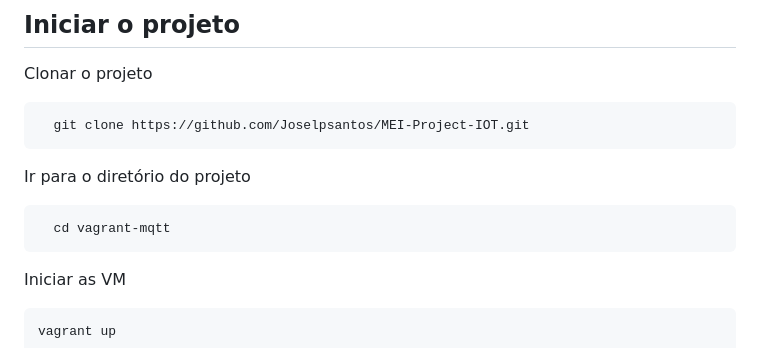
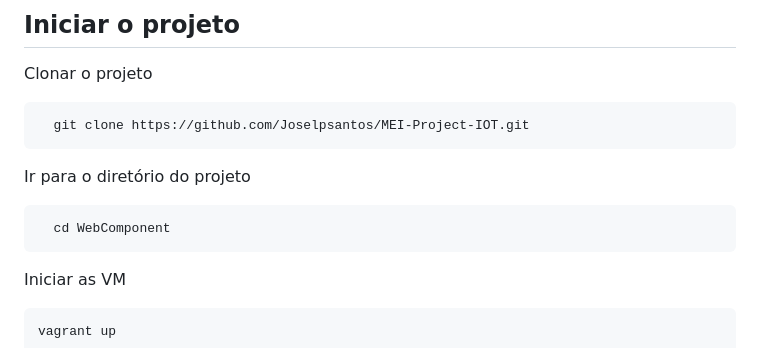
Before and after one commit to Joselpsantos/MEI-Project-IOT, a Markdown page: README.md, the part around the change. GitHub-like rendering.

```diff
--- a/README.md
+++ b/README.md
@@ -67,7 +67,7 @@ Clonar o projeto
 Ir para o diretório do projeto
 
 ~~~bash
-  cd vagrant-mqtt
+  cd WebComponent
 ~~~
 
 Iniciar as VM
```
